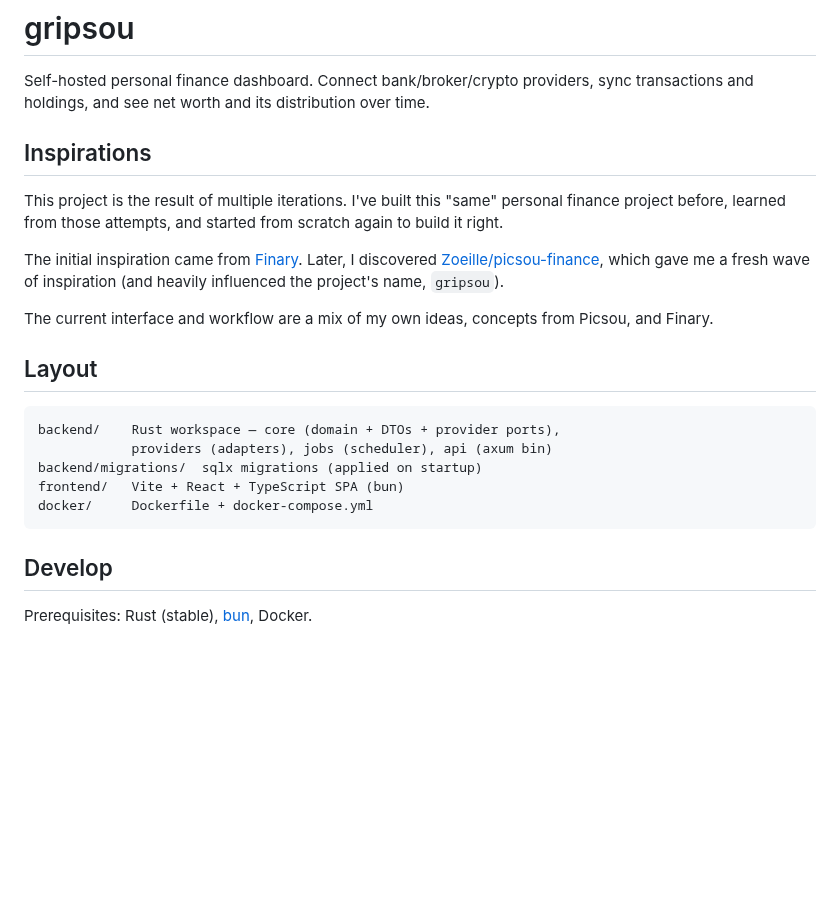
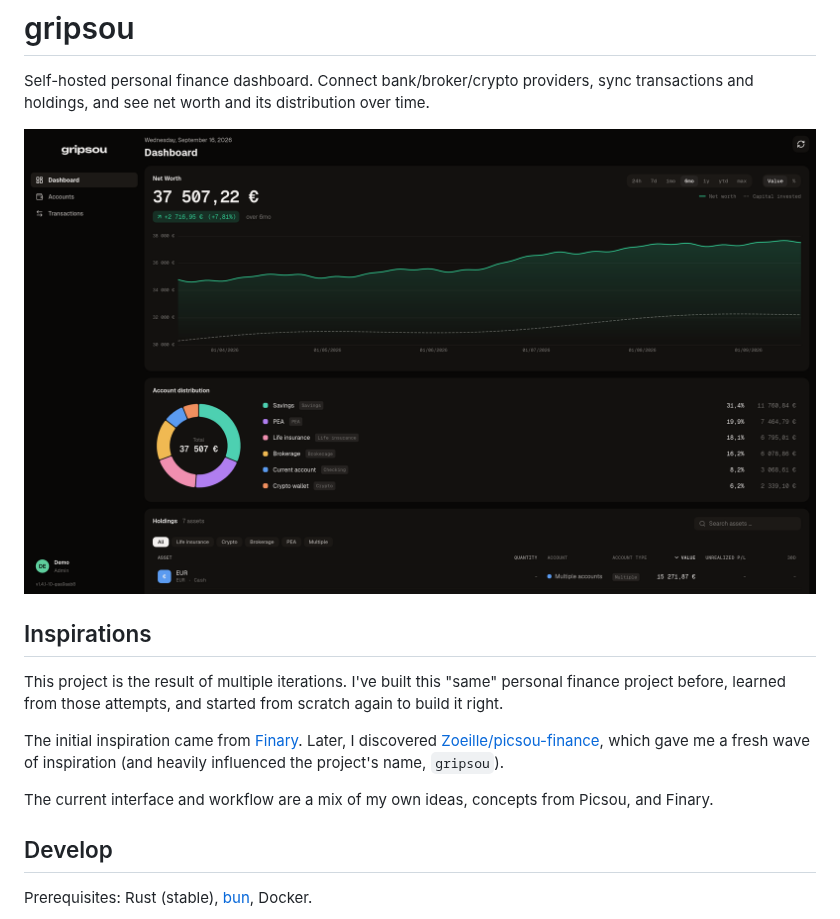
Before and after one commit to TagCopperLight/gripsou, a Markdown page: README.md, the part around the change. Drawn GitHub-style; pictures changed too: docs/screenshots/dashboard.png (added); blank space fills up the shorter version.

````diff
--- a/README.md
+++ b/README.md
@@ -2,6 +2,8 @@
 
 Self-hosted personal finance dashboard. Connect bank/broker/crypto providers,
 sync transactions and holdings, and see net worth and its distribution over time.
+
+![Dashboard](docs/screenshots/dashboard.png)
 
 ## Inspirations
 
@@ -10,16 +12,6 @@ This project is the result of multiple iterations. I've built this "same" person
 The initial inspiration came from [Finary](https://finary.com/). Later, I discovered [Zoeille/picsou-finance](https://github.com/Zoeille/picsou-finance), which gave me a fresh wave of inspiration (and heavily influenced the project's name, `gripsou`).
 
 The current interface and workflow are a mix of my own ideas, concepts from Picsou, and Finary.
-
-## Layout
-
-```
-backend/    Rust workspace — core (domain + DTOs + provider ports),
-            providers (adapters), jobs (scheduler), api (axum bin)
-backend/migrations/  sqlx migrations (applied on startup)
-frontend/   Vite + React + TypeScript SPA (bun)
-docker/     Dockerfile + docker-compose.yml
-```
 
 ## Develop
 
````
Also changed, not shown: TODO.md (+2 -1 lines), docs/screenshots/asset.png (added).
